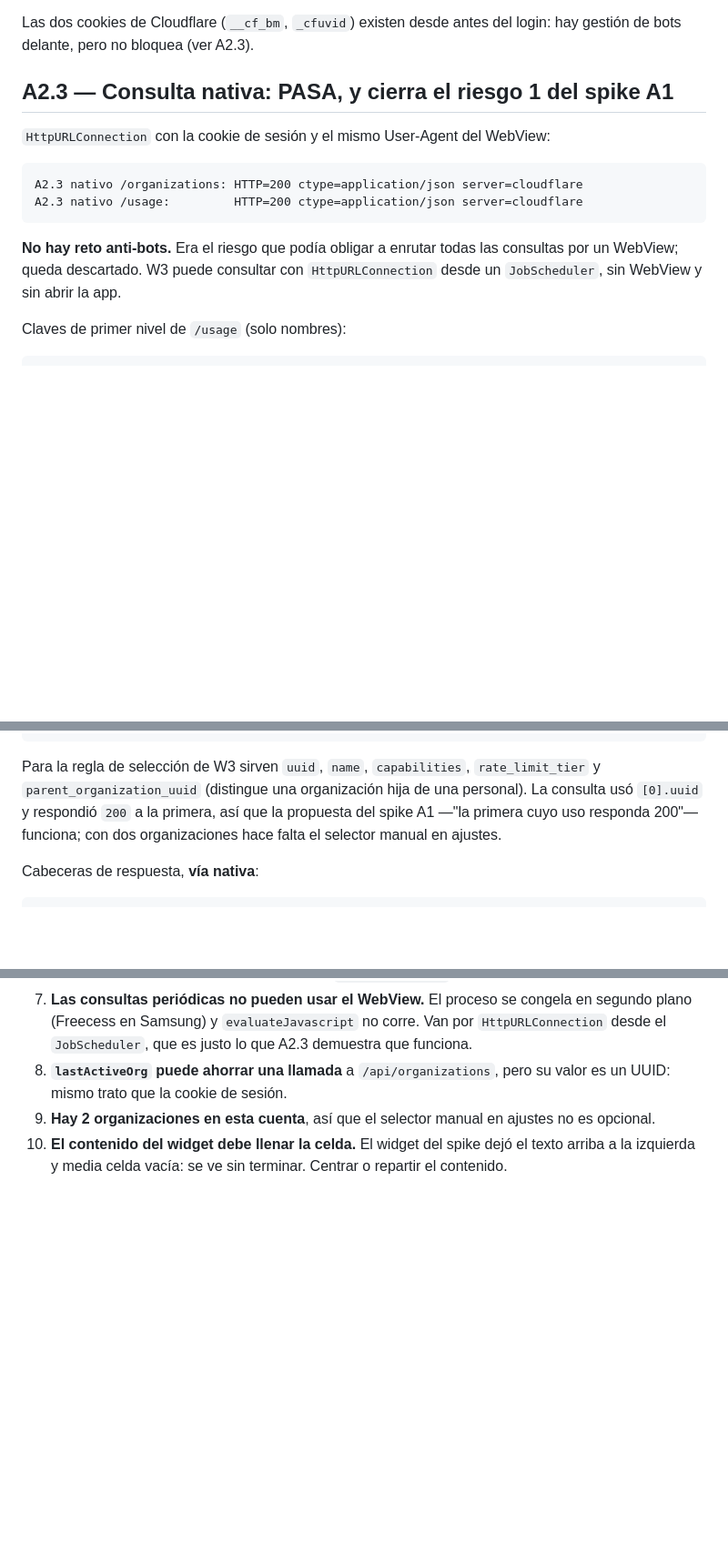
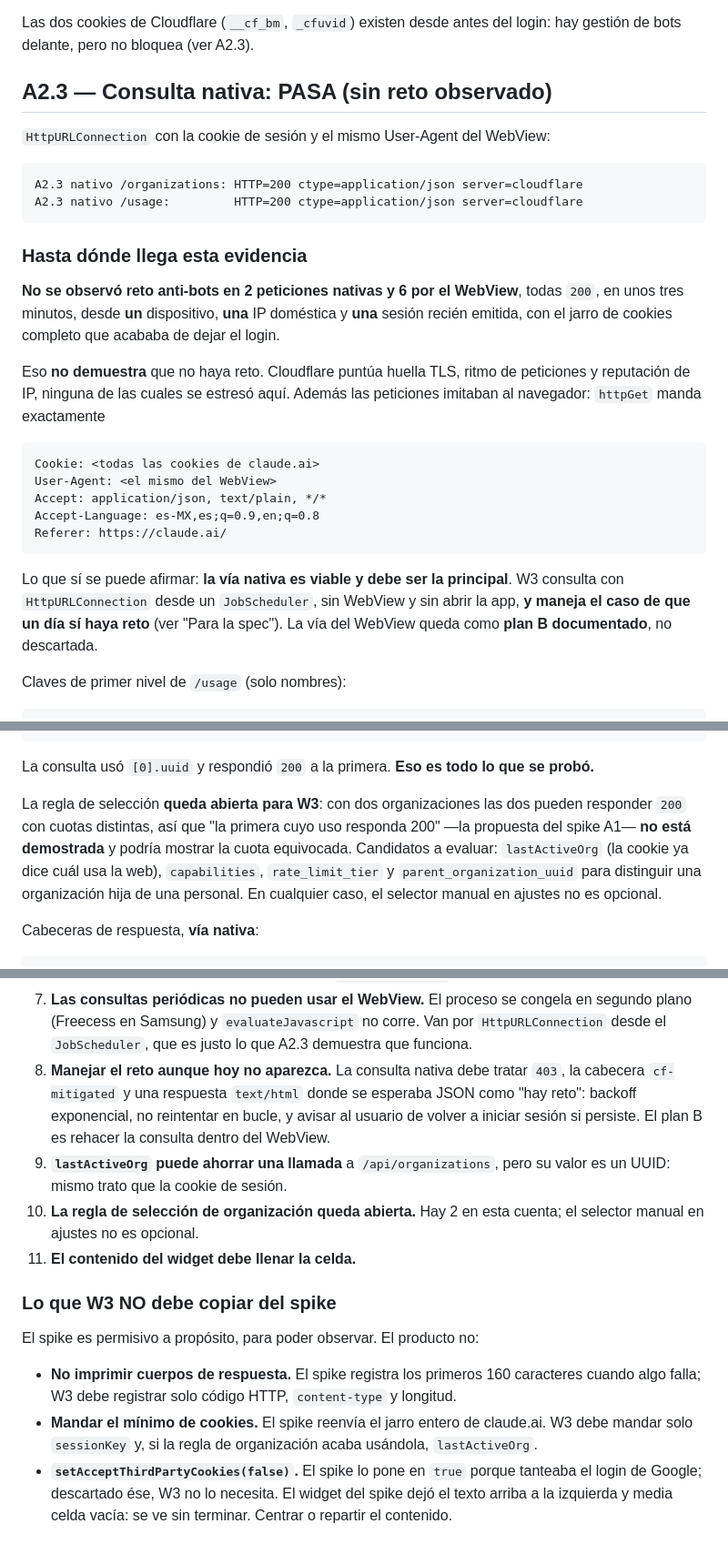
Before and after one commit to abelardodiaz/claude-usage-widgets, a Markdown page: docs/spikes/2026-10-w0-a2-b-android.md, 3 parts joined by grey strips. Shown at 91% size. GitHub-like rendering; blank space fills up the shorter version.

````diff
--- a/docs/spikes/2026-10-w0-a2-b-android.md
+++ b/docs/spikes/2026-10-w0-a2-b-android.md
@@ -142,7 +145,7 @@ debe tratarse con el mismo cuidado que la cookie de sesión.
 Las dos cookies de Cloudflare (`__cf_bm`, `_cfuvid`) existen desde antes del login: hay gestión
 de bots delante, pero no bloquea (ver A2.3).
 
-## A2.3 — Consulta nativa: PASA, y cierra el riesgo 1 del spike A1
+## A2.3 — Consulta nativa: PASA (sin reto observado)
 
 `HttpURLConnection` con la cookie de sesión y el mismo User-Agent del WebView:
 
@@ -151,9 +154,28 @@ A2.3 nativo /organizations: HTTP=200 ctype=application/json server=cloudflare
 A2.3 nativo /usage:         HTTP=200 ctype=application/json server=cloudflare
 ```
 
-**No hay reto anti-bots.** Era el riesgo que podía obligar a enrutar todas las consultas por un
-WebView; queda descartado. W3 puede consultar con `HttpURLConnection` desde un `JobScheduler`,
-sin WebView y sin abrir la app.
+### Hasta dónde llega esta evidencia
+
+**No se observó reto anti-bots en 2 peticiones nativas y 6 por el WebView**, todas `200`, en unos
+tres minutos, desde **un** dispositivo, **una** IP doméstica y **una** sesión recién emitida, con
+el jarro de cookies completo que acababa de dejar el login.
+
+Eso **no demuestra** que no haya reto. Cloudflare puntúa huella TLS, ritmo de peticiones y
+reputación de IP, ninguna de las cuales se estresó aquí. Además las peticiones imitaban al
+navegador: `httpGet` manda exactamente
+
+```
+Cookie: <todas las cookies de claude.ai>
+User-Agent: <el mismo del WebView>
+Accept: application/json, text/plain, */*
+Accept-Language: es-MX,es;q=0.9,en;q=0.8
+Referer: https://claude.ai/
+```
+
+Lo que sí se puede afirmar: **la vía nativa es viable y debe ser la principal**. W3 consulta con
+`HttpURLConnection` desde un `JobScheduler`, sin WebView y sin abrir la app, **y maneja el caso
+de que un día sí haya reto** (ver "Para la spec"). La vía del WebView queda como **plan B
+documentado**, no descartada.
 
 Claves de primer nivel de `/usage` (solo nombres):
 
@@ -241,10 +267,14 @@ rate_limit_upsell, raven_type, settings, subscription_management, subscription_p
 uuid, visibility_status
 ```
 
-Para la regla de selección de W3 sirven `uuid`, `name`, `capabilities`, `rate_limit_tier` y
-`parent_organization_uuid` (distingue una organización hija de una personal). La consulta usó
-`[0].uuid` y respondió `200` a la primera, así que la propuesta del spike A1 —"la primera cuyo
-uso responda 200"— funciona; con dos organizaciones hace falta el selector manual en ajustes.
+La consulta usó `[0].uuid` y respondió `200` a la primera. **Eso es todo lo que se probó.**
+
+La regla de selección **queda abierta para W3**: con dos organizaciones las dos pueden responder
+`200` con cuotas distintas, así que "la primera cuyo uso responda 200" —la propuesta del spike
+A1— **no está demostrada** y podría mostrar la cuota equivocada. Candidatos a evaluar:
+`lastActiveOrg` (la cookie ya dice cuál usa la web), `capabilities`, `rate_limit_tier` y
+`parent_organization_uuid` para distinguir una organización hija de una personal. En cualquier
+caso, el selector manual en ajustes no es opcional.
 
 Cabeceras de respuesta, **vía nativa**:
 
@@ -309,8 +341,24 @@ Lo que este spike obliga a cambiar o fijar en la especificación de Android:
 7. **Las consultas periódicas no pueden usar el WebView.** El proceso se congela en segundo
    plano (Freecess en Samsung) y `evaluateJavascript` no corre. Van por `HttpURLConnection`
    desde el `JobScheduler`, que es justo lo que A2.3 demuestra que funciona.
-8. **`lastActiveOrg` puede ahorrar una llamada** a `/api/organizations`, pero su valor es un
+8. **Manejar el reto aunque hoy no aparezca.** La consulta nativa debe tratar `403`, la cabecera
+   `cf-mitigated` y una respuesta `text/html` donde se esperaba JSON como "hay reto": backoff
+   exponencial, no reintentar en bucle, y avisar al usuario de volver a iniciar sesión si persiste.
+   El plan B es rehacer la consulta dentro del WebView.
+9. **`lastActiveOrg` puede ahorrar una llamada** a `/api/organizations`, pero su valor es un
    UUID: mismo trato que la cookie de sesión.
-9. **Hay 2 organizaciones en esta cuenta**, así que el selector manual en ajustes no es opcional.
-10. **El contenido del widget debe llenar la celda.** El widget del spike dejó el texto arriba a la
+10. **La regla de selección de organización queda abierta.** Hay 2 en esta cuenta; el selector
+    manual en ajustes no es opcional.
+11. **El contenido del widget debe llenar la celda.**
+
+### Lo que W3 NO debe copiar del spike
+
+El spike es permisivo a propósito, para poder observar. El producto no:
+
+- **No imprimir cuerpos de respuesta.** El spike registra los primeros 160 caracteres cuando algo
+  falla; W3 debe registrar solo código HTTP, `content-type` y longitud.
+- **Mandar el mínimo de cookies.** El spike reenvía el jarro entero de claude.ai. W3 debe mandar
+  solo `sessionKey` y, si la regla de organización acaba usándola, `lastActiveOrg`.
+- **`setAcceptThirdPartyCookies(false)`.** El spike lo pone en `true` porque tanteaba el login de
+  Google; descartado ése, W3 no lo necesita. El widget del spike dejó el texto arriba a la
    izquierda y media celda vacía: se ve sin terminar. Centrar o repartir el contenido.
````
Also changed, not shown: other parts of docs/spikes/2026-10-w0-a2-b-android.md (+28 -19 lines).
